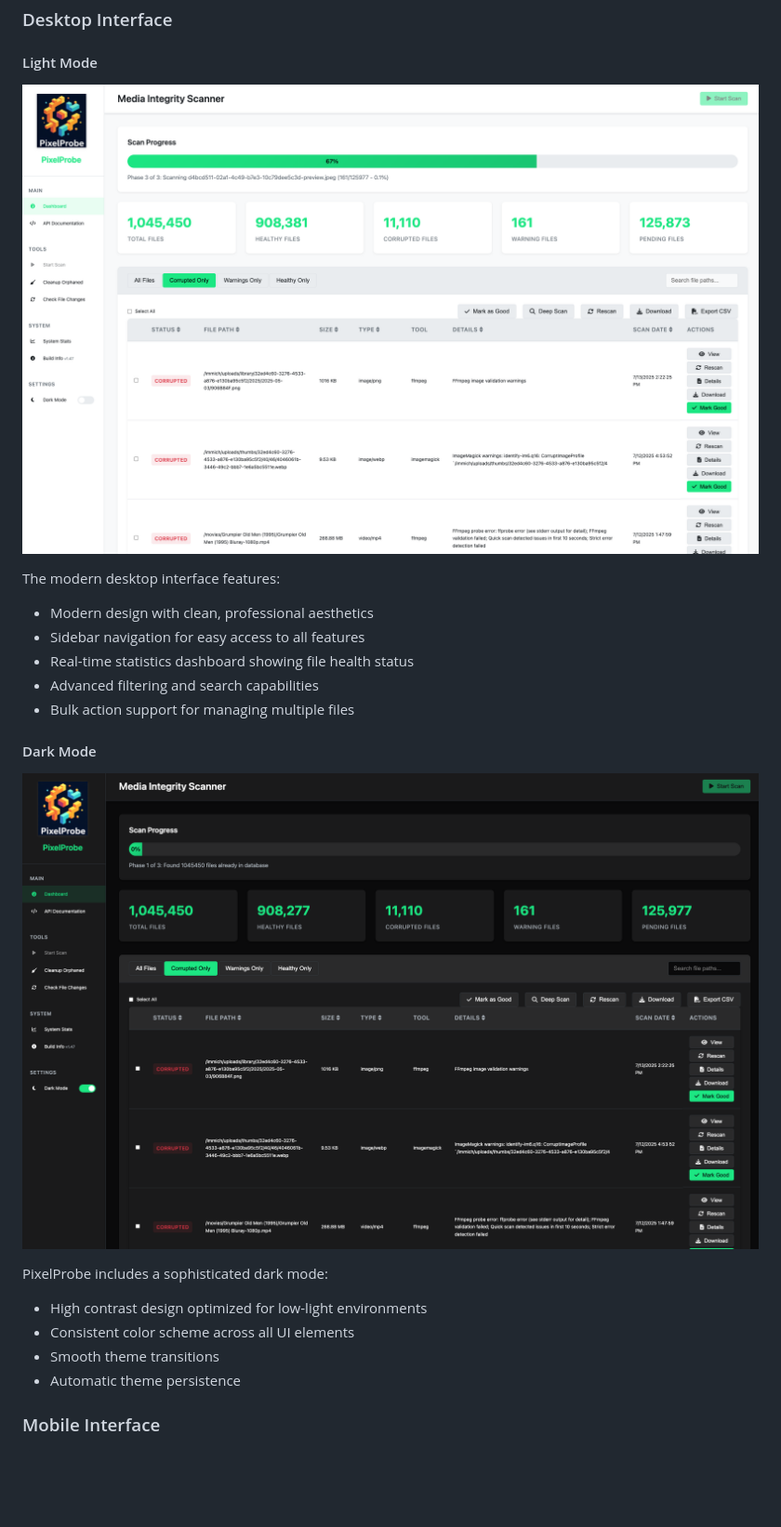
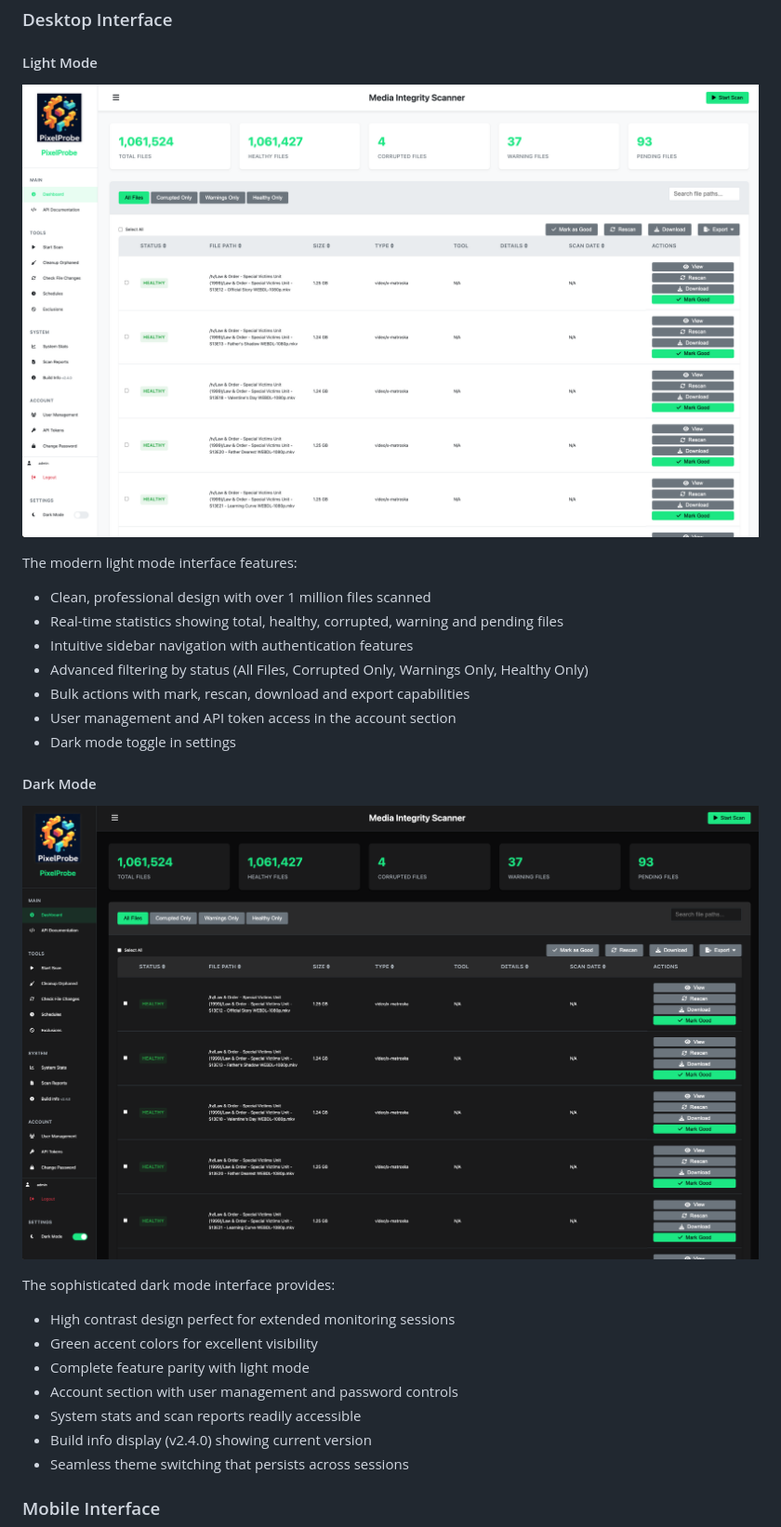
Before and after one commit to ttlequals0/PixelProbe, a Markdown page: README.md, the part around the change. Shown: that part at 93% size. GitHub-like rendering; pictures changed too: docs/screenshots/desktop-dark.png, docs/screenshots/desktop-light.png; blank space fills up the shorter version.

Commit message:
Update desktop interface screenshots with v2.4.0 UI showing authentication features

```diff
--- a/README.md
+++ b/README.md
@@ -133,21 +133,26 @@ Secure password changes:
 #### Light Mode
 ![Desktop Light Mode](docs/screenshots/desktop-light.png)
 
-The modern desktop interface features:
-- Modern design with clean, professional aesthetics
-- Sidebar navigation for easy access to all features
-- Real-time statistics dashboard showing file health status
-- Advanced filtering and search capabilities
-- Bulk action support for managing multiple files
+The modern light mode interface features:
+- Clean, professional design with over 1 million files scanned
+- Real-time statistics showing total, healthy, corrupted, warning and pending files
+- Intuitive sidebar navigation with authentication features
+- Advanced filtering by status (All Files, Corrupted Only, Warnings Only, Healthy Only)
+- Bulk actions with mark, rescan, download and export capabilities
+- User management and API token access in the account section
+- Dark mode toggle in settings
 
 #### Dark Mode
 ![Desktop Dark Mode](docs/screenshots/desktop-dark.png)
 
-PixelProbe includes a sophisticated dark mode:
-- High contrast design optimized for low-light environments
-- Consistent color scheme across all UI elements
-- Smooth theme transitions
-- Automatic theme persistence
+The sophisticated dark mode interface provides:
+- High contrast design perfect for extended monitoring sessions
+- Green accent colors for excellent visibility
+- Complete feature parity with light mode
+- Account section with user management and password controls
+- System stats and scan reports readily accessible
+- Build info display (v2.4.0) showing current version
+- Seamless theme switching that persists across sessions
 
 ### Mobile Interface
 
```
